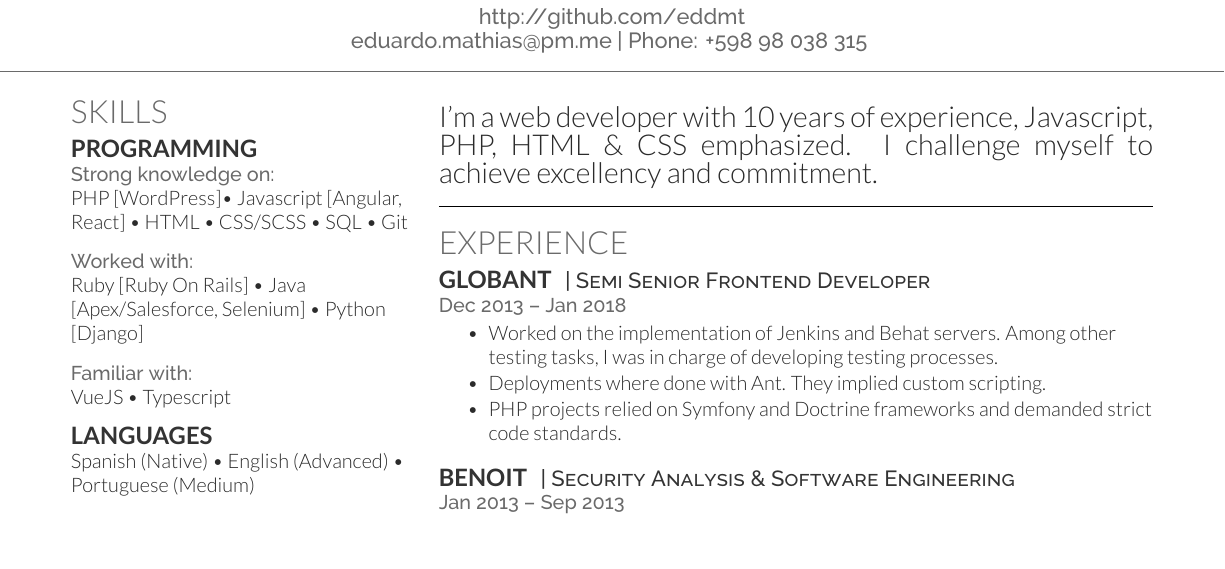
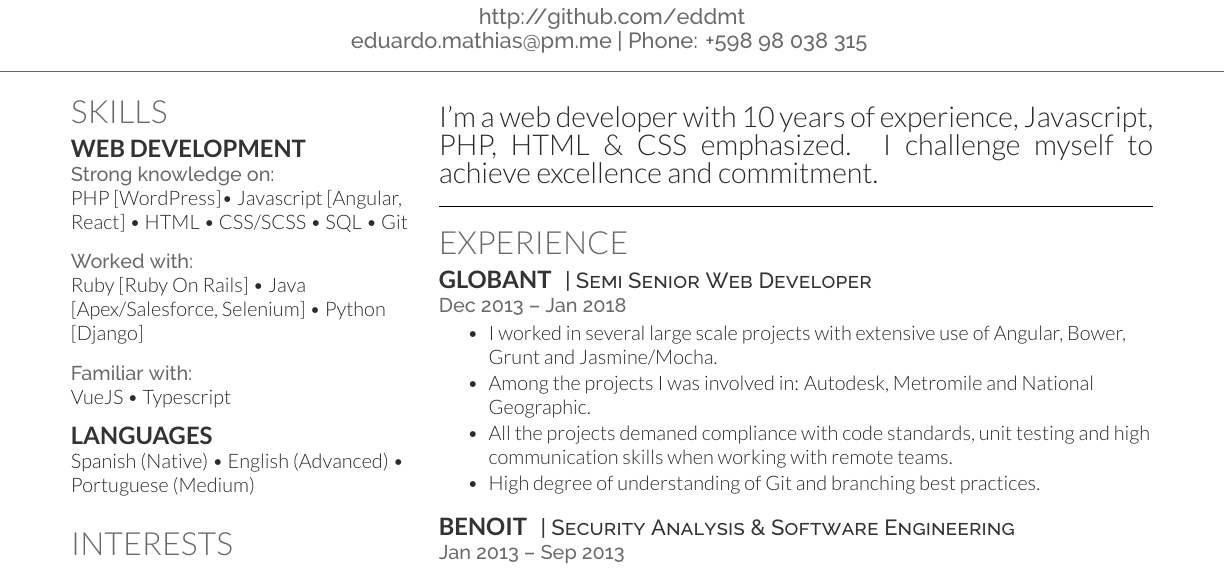
Before and after one commit to eddmat/personal-resume, a LaTeX CV (personal_resume.tex): part of the page, cut so that both start at the same text, the shorter picture padded with empty space. Compiled offline with XeLaTeX.

Commit message:
Update Globant and sample image

```diff
--- a/personal_resume.tex
+++ b/personal_resume.tex
@@ -48,7 +48,7 @@ eduardo.mathias@pm.me | Phone: +598 98 038 315
 %------------------------------------------------
 
 \section{Skills}
-\subsection{Programming}
+\subsection{Web Development}
 \location{Strong knowledge on:}
 PHP [WordPress]\textbullet{} Javascript [Angular, React] \textbullet{} HTML \textbullet{} CSS/SCSS \textbullet{} SQL \textbullet{} Git
 \sectionsep
@@ -120,7 +120,7 @@ Esperanto \& constructed languages \textbullet{} Accountancy \& Economy studies
 
 \vspace{\topsep}
 
-{\Large I'm a web developer with 10 years of experience, Javascript, PHP, HTML \& CSS emphasized. I challenge myself to achieve excellency and commitment.}
+{\Large I'm a web developer with 10 years of experience, Javascript, PHP, HTML \& CSS emphasized. I challenge myself to achieve excellence and commitment.}
 
 \hrulefill
 
@@ -131,13 +131,14 @@ Esperanto \& constructed languages \textbullet{} Accountancy \& Economy studies
 \section{Experience}
 
 \runsubsection{Globant}
-\descript{| Semi Senior Frontend Developer}
+\descript{| Semi Senior Web Developer}
 
 \location{Dec 2013 – Jan 2018}
 \begin{tightemize}
-\item Worked on the implementation of Jenkins and Behat servers. Among other testing tasks, I was in charge of developing testing processes.
-\item Deployments where done with Ant. They implied custom scripting.
-\item PHP projects relied on Symfony and Doctrine frameworks and demanded strict code standards.
+\item I worked in several large scale projects with extensive use of Angular, Bower, Grunt and Jasmine/Mocha.
+\item Among the projects I was involved in: Autodesk, Metromile and National Geographic.
+\item All the projects demaned compliance with code standards, unit testing and high communication skills when working with remote teams.
+\item High degree of understanding of Git and branching best practices.
 \end{tightemize}
 
 \sectionsep
```
Also changed, not shown: personal_resume.pdf, personal_resume.tex (2 more changed lines), 2 other files.
